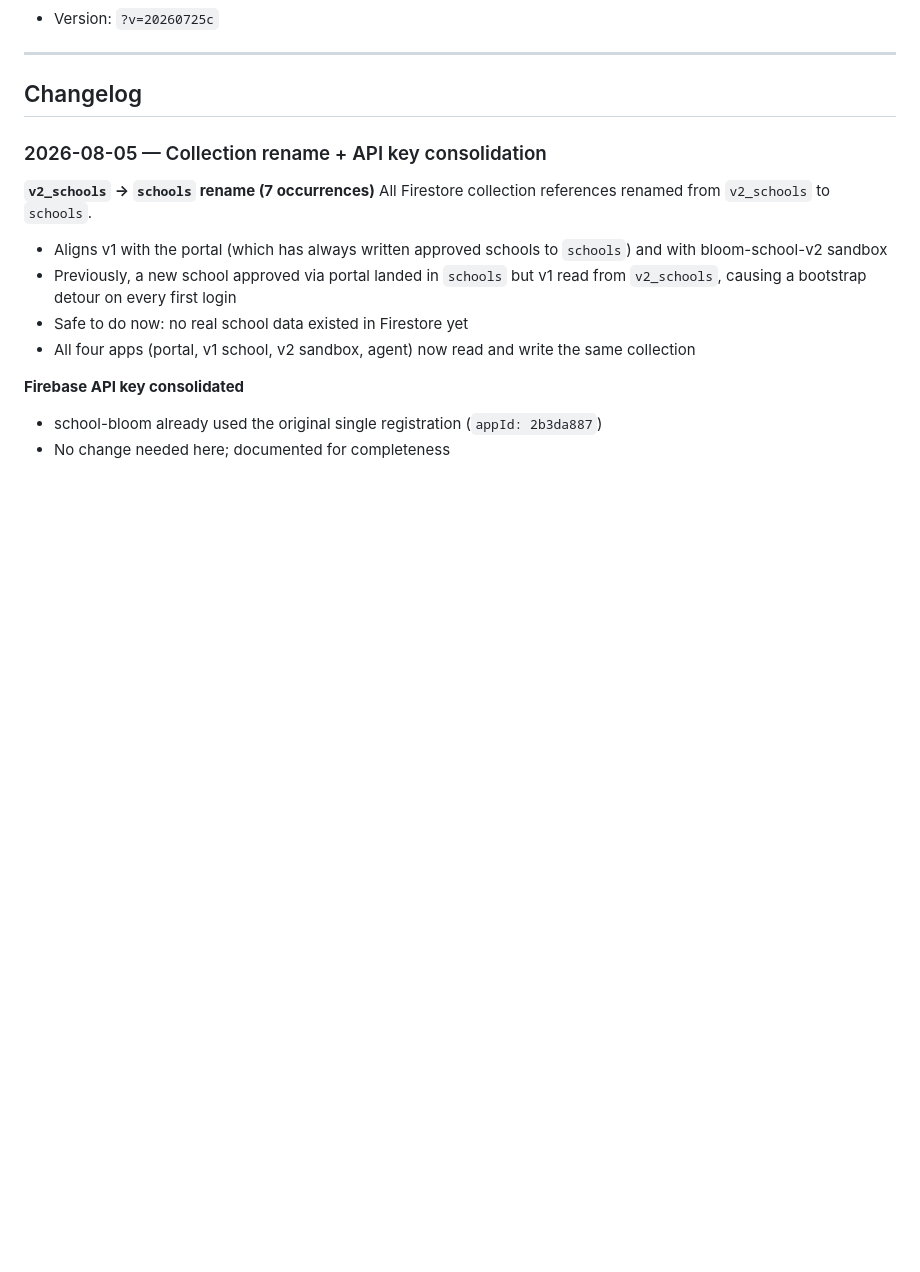
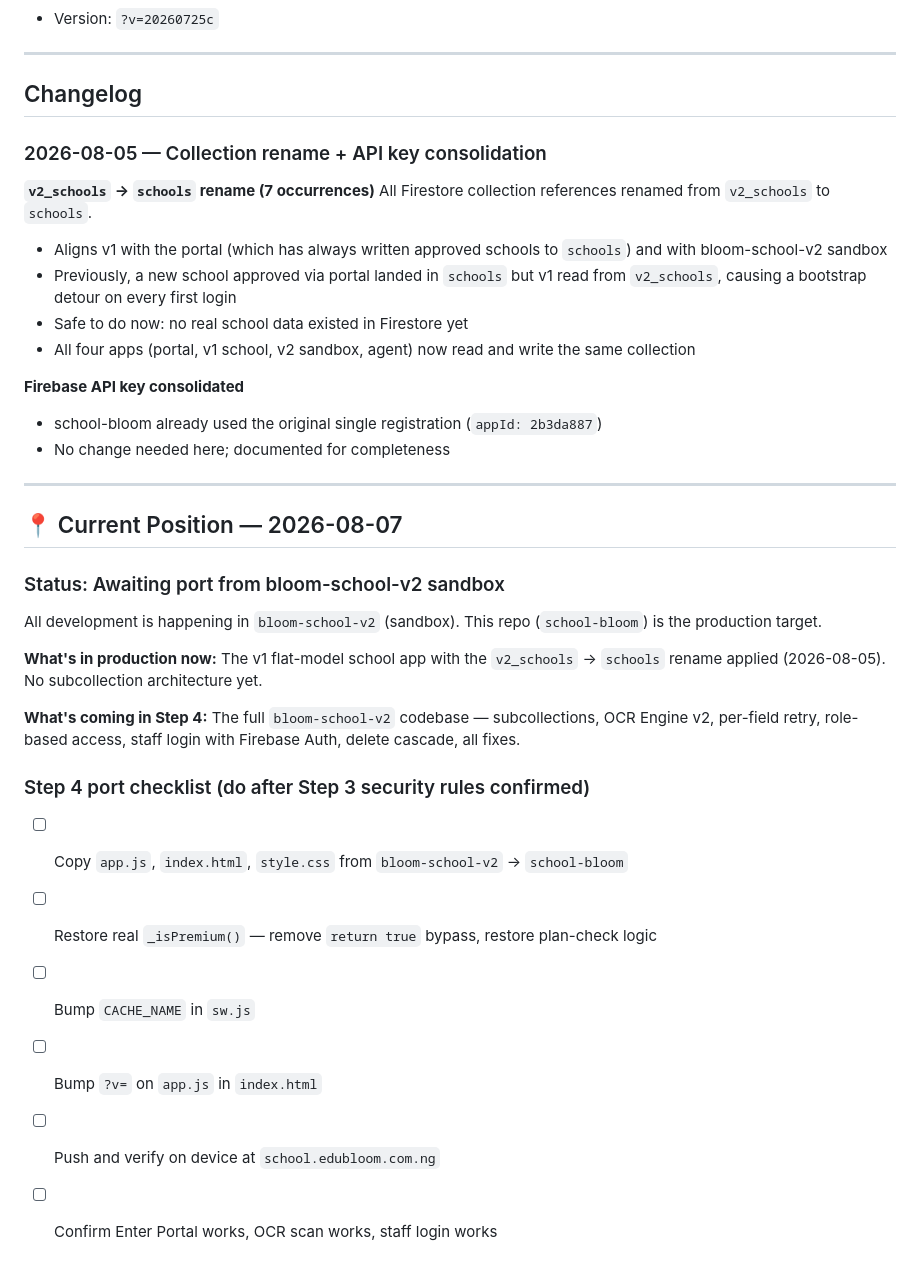
Before and after one commit to KobOmoba/School-Bloom, a Markdown page: README.md, the part around the change. Rendered like a GitHub page; blank space fills up the shorter version.

Commit message:
README: current position — awaiting Step 3 security rules then Step 4 port

```diff
--- a/README.md
+++ b/README.md
@@ -167,3 +167,24 @@ All Firestore collection references renamed from `v2_schools` to `schools`.
 **Firebase API key consolidated**
 - school-bloom already used the original single registration (`appId: 2b3da887`)
 - No change needed here; documented for completeness
+
+
+---
+
+## 📍 Current Position — 2026-08-07
+
+### Status: Awaiting port from bloom-school-v2 sandbox
+
+All development is happening in `bloom-school-v2` (sandbox). This repo (`school-bloom`) is the production target.
+
+**What's in production now:** The v1 flat-model school app with the `v2_schools` → `schools` rename applied (2026-08-05). No subcollection architecture yet.
+
+**What's coming in Step 4:** The full `bloom-school-v2` codebase — subcollections, OCR Engine v2, per-field retry, role-based access, staff login with Firebase Auth, delete cascade, all fixes.
+
+### Step 4 port checklist (do after Step 3 security rules confirmed)
+- [ ] Copy `app.js`, `index.html`, `style.css` from `bloom-school-v2` → `school-bloom`
+- [ ] Restore real `_isPremium()` — remove `return true` bypass, restore plan-check logic
+- [ ] Bump `CACHE_NAME` in `sw.js`
+- [ ] Bump `?v=` on `app.js` in `index.html`
+- [ ] Push and verify on device at `school.edubloom.com.ng`
+- [ ] Confirm Enter Portal works, OCR scan works, staff login works
```
